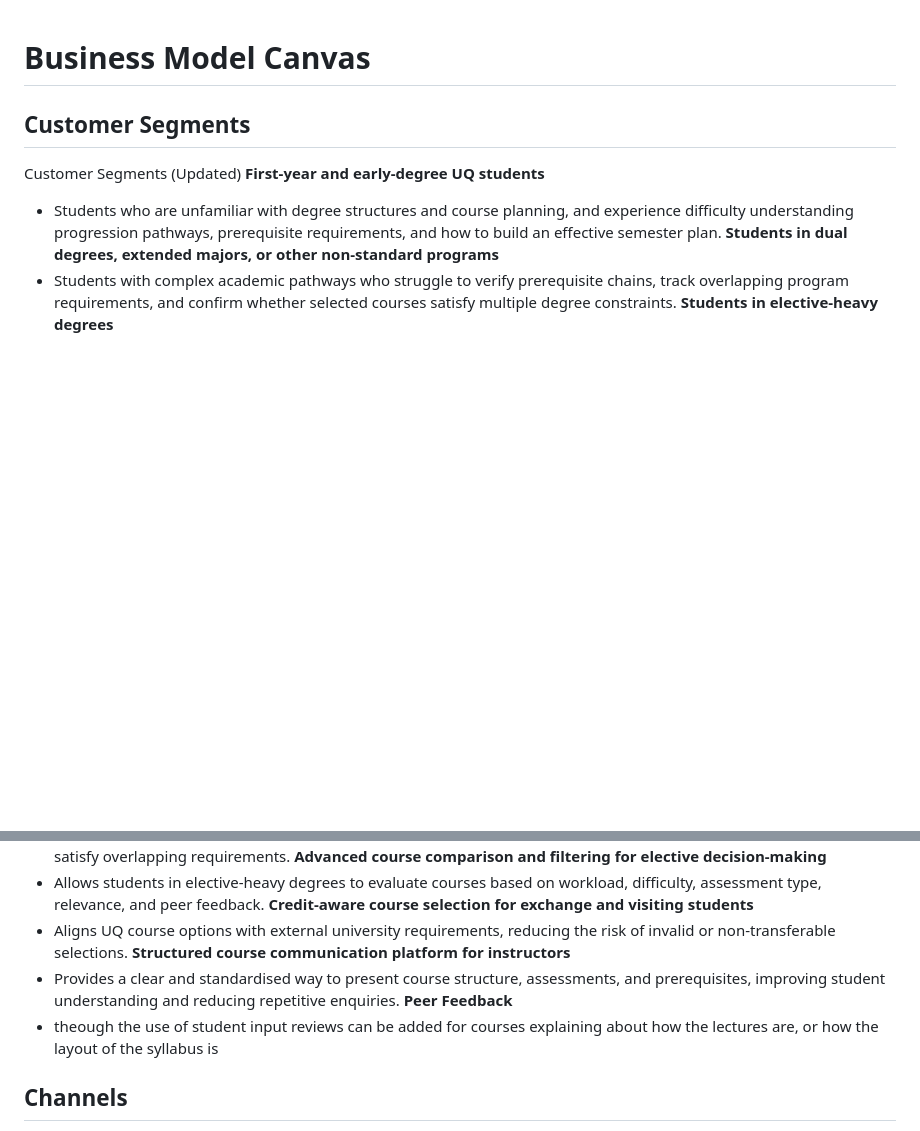
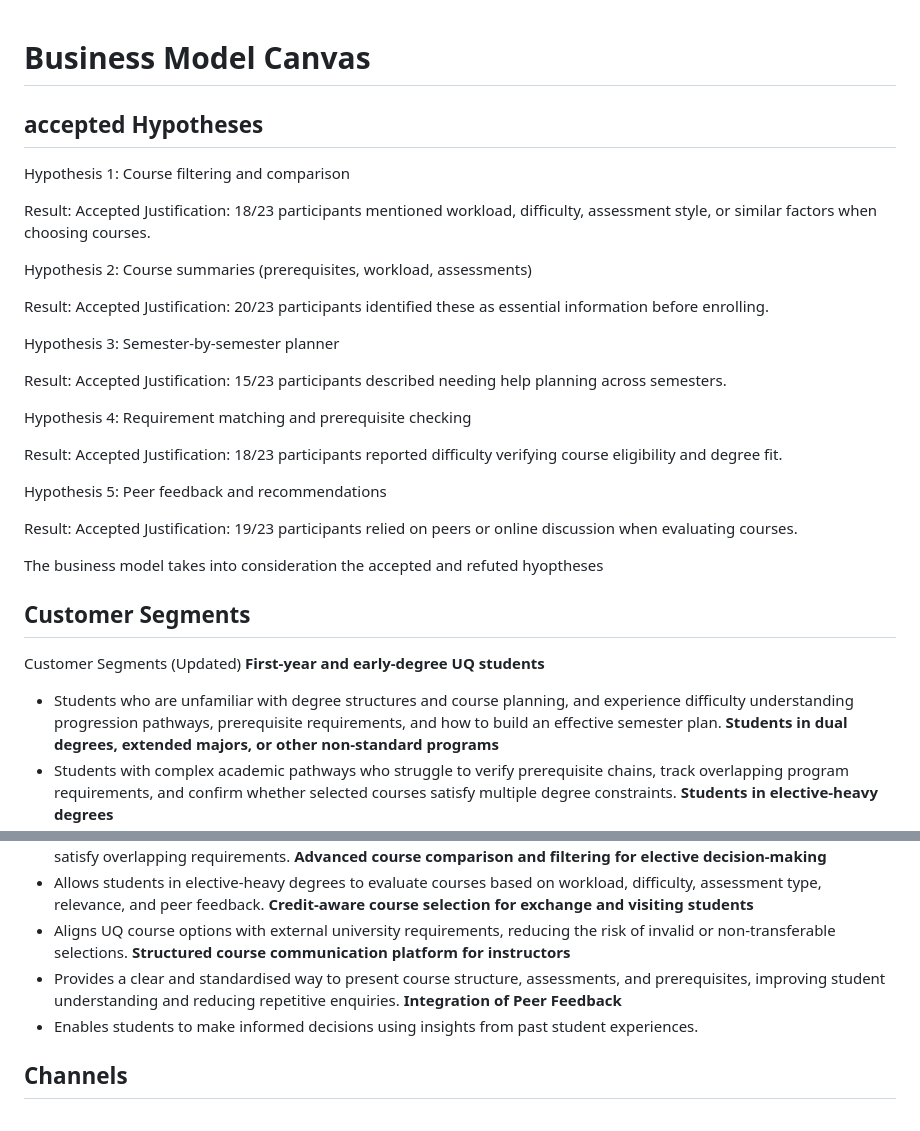
Before and after one commit to agtyra/deploy_21_grace, a Markdown page: Documents/business_model_canvas.md, 2 parts joined by grey strips. GitHub-like rendering; blank space fills up the shorter version.

Commit message:
Updated the structure of the business model canvas

```diff
--- a/Documents/business_model_canvas.md
+++ b/Documents/business_model_canvas.md
@@ -1,4 +1,33 @@
 # Business Model Canvas
+
+## accepted Hypotheses
+
+Hypothesis 1: Course filtering and comparison
+
+Result: Accepted
+Justification: 18/23 participants mentioned workload, difficulty, assessment style, or similar factors when choosing courses.
+
+Hypothesis 2: Course summaries (prerequisites, workload, assessments)
+
+Result: Accepted
+Justification: 20/23 participants identified these as essential information before enrolling.
+
+Hypothesis 3: Semester-by-semester planner
+
+Result: Accepted
+Justification: 15/23 participants described needing help planning across semesters.
+
+Hypothesis 4: Requirement matching and prerequisite checking
+
+Result: Accepted
+Justification: 18/23 participants reported difficulty verifying course eligibility and degree fit.
+
+Hypothesis 5: Peer feedback and recommendations
+
+Result: Accepted
+Justification: 19/23 participants relied on peers or online discussion when evaluating courses.
+
+The business model takes into consideration the accepted and refuted hyoptheses
 
 ## Customer Segments
 Customer Segments (Updated)
@@ -23,8 +52,8 @@ Academic staff who experience repeated student enquiries caused by unclear commu
 - Aligns UQ course options with external university requirements, reducing the risk of invalid or non-transferable selections.
 **Structured course communication platform for instructors**
 - Provides a clear and standardised way to present course structure, assessments, and prerequisites, improving student understanding and reducing repetitive enquiries.
-**Peer Feedback**
-- theough the use of student input reviews can be added for courses explaining about how the lectures are, or how the layout of the syllabus is
+**Integration of Peer Feedback**
+- Enables students to make informed decisions using insights from past student experiences.
 
 ## Channels
 - A dedicated third-party website accessible to UQ students
```
